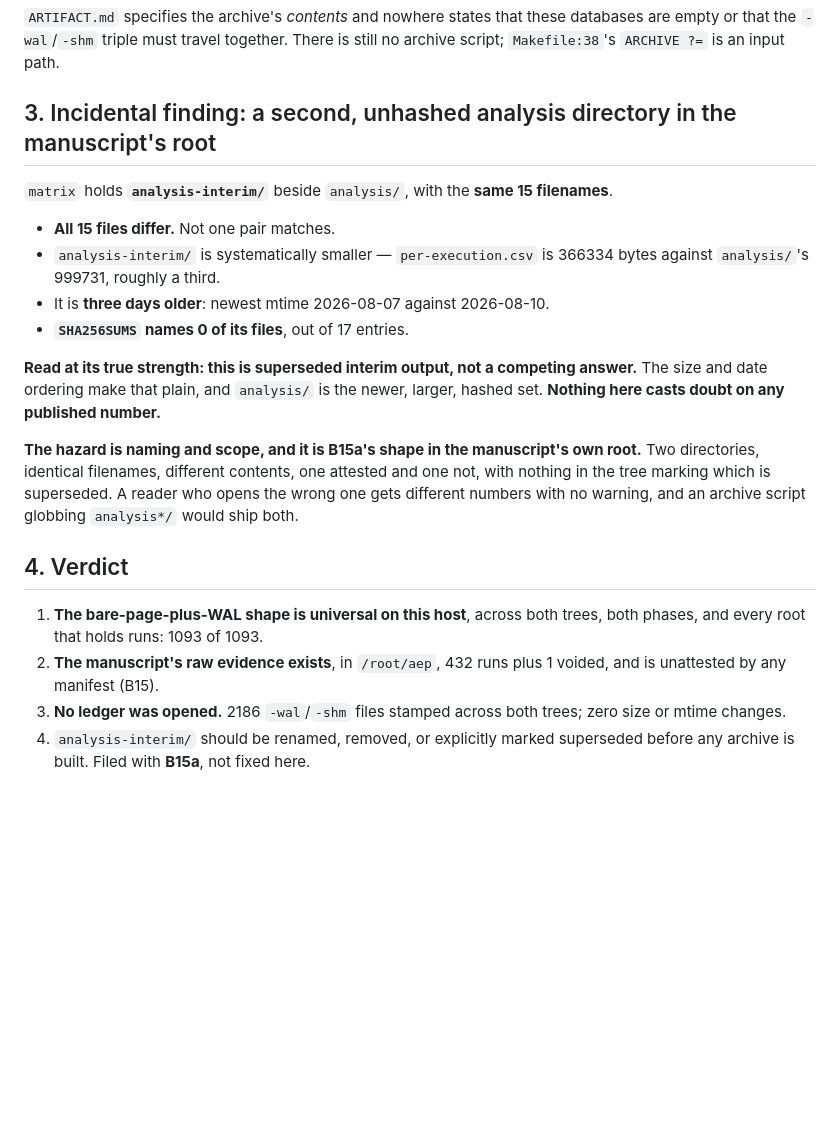
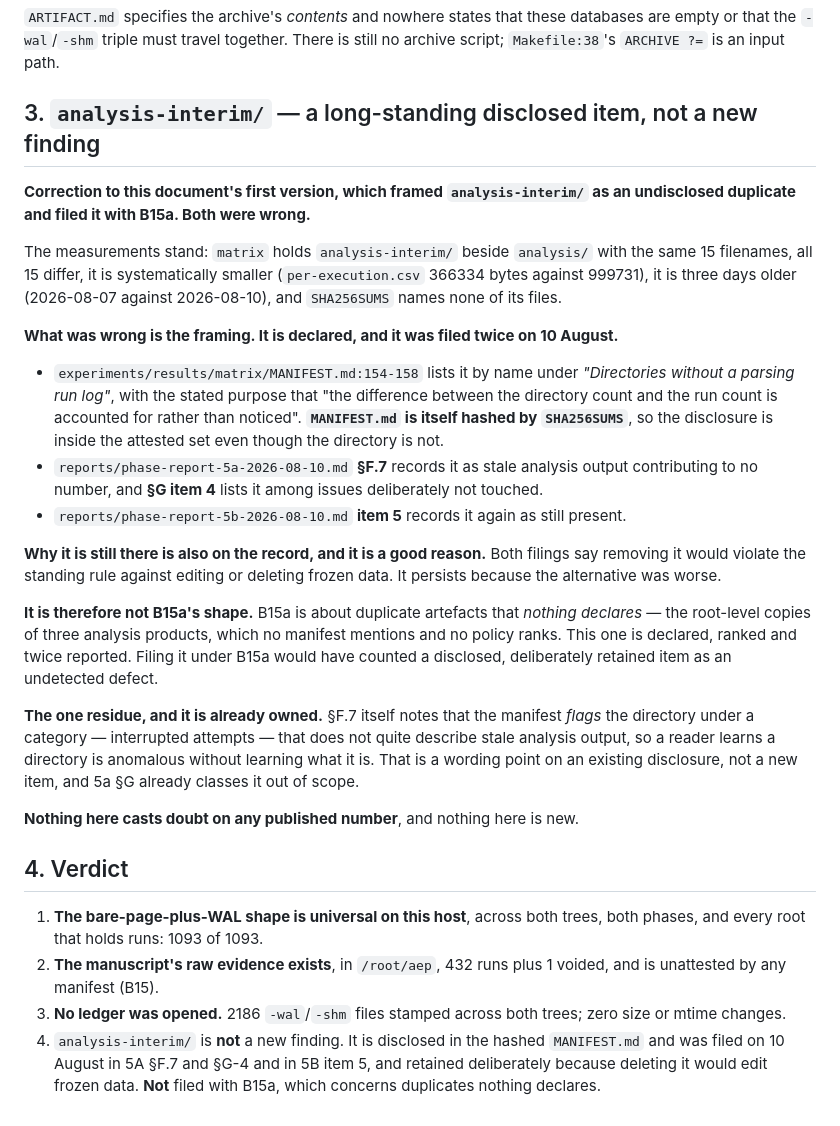
Before and after one commit to hafizmirhamza276-lab/Research-paper-AEP, a Markdown page: reports/phase-report-8-survey-a-ledger-shape-2026-08-31.md, the part around the change. GitHub-like rendering; blank space fills up the shorter version.

Commit message:
Correct survey (a): analysis-interim is disclosed, not an undisclosed duplicate
The first version of this report framed matrix/analysis-interim/ as an incidental
finding and filed it with B15a. Both were wrong, and the error is the same class
this task keeps catching: I measured the directory and then asserted its status
without checking whether it was already on the record. It was, twice, three weeks
earlier.

The measurements stand -- same 15 filenames, all 15 differing, systematically
smaller, three days older, named by no SHA256SUMS entry. What was wrong is the
framing.

It is declared: matrix/MANIFEST.md:154-158 lists it by name under "Directories
without a parsing run log", explicitly so that the difference between the
directory count and the run count is "accounted for rather than noticed". That
manifest is itself hashed, so the disclosure sits inside the attested set even
though the directory does not.

It was filed twice on 10 August: phase-report-5a §F.7 records it as stale
analysis output contributing to no number, §G item 4 lists it among issues
deliberately not touched, and phase-report-5b item 5 records it again. Both give
the same reason for retention -- removing it would violate the rule against
editing or deleting frozen data. It persists because the alternative was worse.

So it is not B15a's shape. B15a concerns duplicates that NOTHING declares: the
root-level copies of three analysis products, which no manifest mentions and no
policy ranks. Filing a disclosed, ranked, twice-reported and deliberately
retained item there would have counted it as an undetected defect.

The one residue is already owned: §F.7 itself notes the manifest flags the
directory under a category -- interrupted attempts -- that does not describe
stale analysis output, so a reader learns it is anomalous without learning what
it is. That is a wording point on an existing disclosure, and 5a §G already
classes it out of scope.

Nothing here casts doubt on any published number, and nothing here is new.

Co-Authored-By: Claude Opus 5 (1M context) <noreply@anthropic.com>

```diff
--- a/reports/phase-report-8-survey-a-ledger-shape-2026-08-31.md
+++ b/reports/phase-report-8-survey-a-ledger-shape-2026-08-31.md
@@ -107,26 +107,47 @@ merely omitting them.
 databases are empty or that the `-wal`/`-shm` triple must travel together. There
 is still no archive script; `Makefile:38`'s `ARCHIVE ?=` is an input path.
 
-## 3. Incidental finding: a second, unhashed analysis directory in the manuscript's root
+## 3. `analysis-interim/` — a long-standing disclosed item, not a new finding
 
-`matrix` holds **`analysis-interim/`** beside `analysis/`, with the **same 15
-filenames**.
+**Correction to this document's first version, which framed `analysis-interim/`
+as an undisclosed duplicate and filed it with B15a. Both were wrong.**
 
-- **All 15 files differ.** Not one pair matches.
-- `analysis-interim/` is systematically smaller — `per-execution.csv` is 366334
-  bytes against `analysis/`'s 999731, roughly a third.
-- It is **three days older**: newest mtime 2026-08-07 against 2026-08-10.
-- **`SHA256SUMS` names 0 of its files**, out of 17 entries.
+The measurements stand: `matrix` holds `analysis-interim/` beside `analysis/`
+with the same 15 filenames, all 15 differ, it is systematically smaller
+(`per-execution.csv` 366334 bytes against 999731), it is three days older
+(2026-08-07 against 2026-08-10), and `SHA256SUMS` names none of its files.
 
-**Read at its true strength: this is superseded interim output, not a competing
-answer.** The size and date ordering make that plain, and `analysis/` is the
-newer, larger, hashed set. **Nothing here casts doubt on any published number.**
+**What was wrong is the framing. It is declared, and it was filed twice on
+10 August.**
 
-**The hazard is naming and scope, and it is B15a's shape in the manuscript's own
-root.** Two directories, identical filenames, different contents, one attested
-and one not, with nothing in the tree marking which is superseded. A reader who
-opens the wrong one gets different numbers with no warning, and an archive script
-globbing `analysis*/` would ship both.
+- `experiments/results/matrix/MANIFEST.md:154-158` lists it by name under
+  *"Directories without a parsing run log"*, with the stated purpose that "the
+  difference between the directory count and the run count is accounted for
+  rather than noticed". **`MANIFEST.md` is itself hashed by `SHA256SUMS`**, so
+  the disclosure is inside the attested set even though the directory is not.
+- `reports/phase-report-5a-2026-08-10.md` **§F.7** records it as stale analysis
+  output contributing to no number, and **§G item 4** lists it among issues
+  deliberately not touched.
+- `reports/phase-report-5b-2026-08-10.md` **item 5** records it again as still
+  present.
+
+**Why it is still there is also on the record, and it is a good reason.** Both
+filings say removing it would violate the standing rule against editing or
+deleting frozen data. It persists because the alternative was worse.
+
+**It is therefore not B15a's shape.** B15a is about duplicate artefacts that
+*nothing declares* — the root-level copies of three analysis products, which no
+manifest mentions and no policy ranks. This one is declared, ranked and twice
+reported. Filing it under B15a would have counted a disclosed, deliberately
+retained item as an undetected defect.
+
+**The one residue, and it is already owned.** §F.7 itself notes that the manifest
+*flags* the directory under a category — interrupted attempts — that does not
+quite describe stale analysis output, so a reader learns a directory is anomalous
+without learning what it is. That is a wording point on an existing disclosure,
+not a new item, and 5a §G already classes it out of scope.
+
+**Nothing here casts doubt on any published number**, and nothing here is new.
 
 ## 4. Verdict
 
@@ -136,5 +157,7 @@ globbing `analysis*/` would ship both.
    voided, and is unattested by any manifest (B15).
 3. **No ledger was opened.** 2186 `-wal`/`-shm` files stamped across both trees;
    zero size or mtime changes.
-4. `analysis-interim/` should be renamed, removed, or explicitly marked
-   superseded before any archive is built. Filed with **B15a**, not fixed here.
+4. `analysis-interim/` is **not** a new finding. It is disclosed in the hashed
+   `MANIFEST.md` and was filed on 10 August in 5A §F.7 and §G-4 and in 5B item 5,
+   and retained deliberately because deleting it would edit frozen data. **Not**
+   filed with B15a, which concerns duplicates nothing declares.
```
